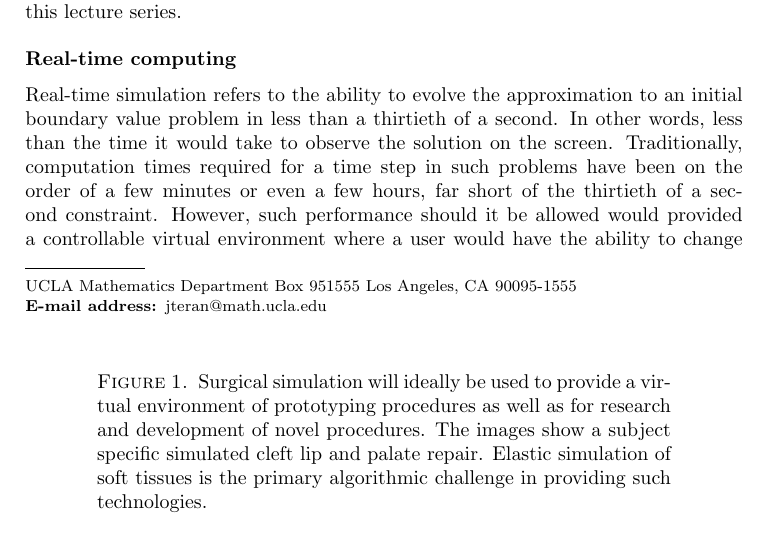
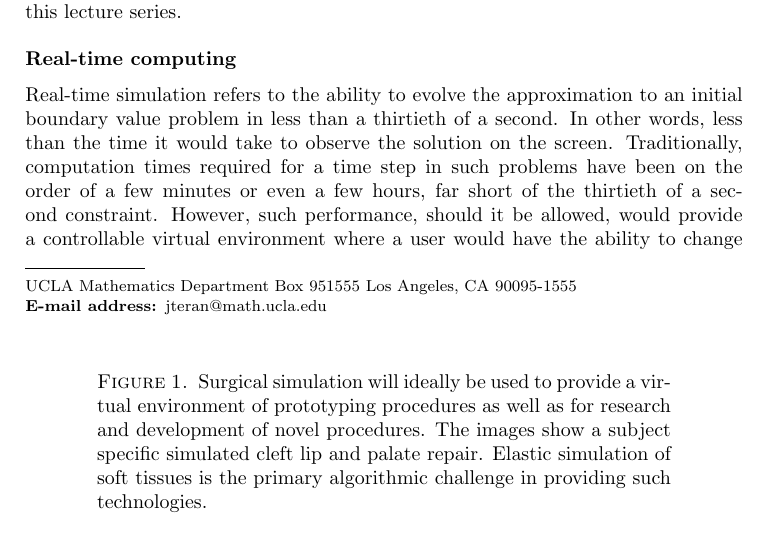
Before and after one commit to jhellrung/documents, a LaTeX thesis (courses/pcmi/2010/teran/repapers/PCMI_TERAN.tex): part of page 5 of 12, cut so that both start at the same text. Compiled offline with pdfLaTeX.

Commit message:
fixing grammar

```diff
--- a/courses/pcmi/2010/teran/repapers/PCMI_TERAN.tex
+++ b/courses/pcmi/2010/teran/repapers/PCMI_TERAN.tex
@@ -122,7 +122,7 @@ This short lecture series will cover the simulation of elastic materials charact
 \end{figure}
 
 \section*{Real-time computing}
-Real-time simulation refers to the ability to evolve the approximation to an initial boundary value problem in less than a thirtieth of a second. In other words, less than the time it would take to observe the solution on the screen. Traditionally, computation times required for a time step in such problems have been on the order of a few minutes or even a few hours, far short of the thirtieth of a second constraint. However, such performance should it be allowed would provided a controllable virtual environment where a user would have the ability to change the forcing and boundary conditions of a simulation in response to real-time observation of the solution. The application of such functionality for solid and fluid mechanics problems is engendering many new applications. For example, imagine an interactive virtual environment where the user interacts with a finite element simulation of biomechanical soft tissues. The governing equations dictate how the tissues respond to external influence from the users. This predictive ability would allow the user to push, pull or even cut/excise portions of the tissue in real time with full confidence that the real life counterpart would behave similarly. This ability could potentially revolutionize the process of training surgical residents and medics by providing a cost effective and scientific alternative to expensive cadaver based training. Imagine the ability to know the outcome of a surgical procedure before it is performed. Reconstructive surgery for severe trauma is unpredictable by the nature of the injuries. The surgeon must design the treatment procedure on a case-by case-basis. With the aid of a predictive simulator the surgeon could perform hypothetical surgical repairs in advance to determine the most likely successful approach. This would significantly reduce complication rates and lead to drastically improved quality of life. See \cite{SHTOC09} for further discussion of the potential benefits of surgical simulation.
+Real-time simulation refers to the ability to evolve the approximation to an initial boundary value problem in less than a thirtieth of a second. In other words, less than the time it would take to observe the solution on the screen. Traditionally, computation times required for a time step in such problems have been on the order of a few minutes or even a few hours, far short of the thirtieth of a second constraint. However, such performance, should it be allowed, would provide a controllable virtual environment where a user would have the ability to change the forcing and boundary conditions of a simulation in response to real-time observation of the solution. The application of such functionality for solid and fluid mechanics problems is engendering many new applications. For example, imagine an interactive virtual environment where the user interacts with a finite element simulation of biomechanical soft tissues. The governing equations dictate how the tissues respond to external influence from the users. This predictive ability would allow the user to push, pull or even cut/excise portions of the tissue in real time with full confidence that the real life counterpart would behave similarly. This ability could potentially revolutionize the process of training surgical residents and medics by providing a cost effective and scientific alternative to expensive cadaver based training. Imagine the ability to know the outcome of a surgical procedure before it is performed. Reconstructive surgery for severe trauma is unpredictable by the nature of the injuries. The surgeon must design the treatment procedure on a case-by case-basis. With the aid of a predictive simulator the surgeon could perform hypothetical surgical repairs in advance to determine the most likely successful approach. This would significantly reduce complication rates and lead to drastically improved quality of life. See \cite{SHTOC09} for further discussion of the potential benefits of surgical simulation.
 
 \section*{Continuum mechanics and elasticity}
 \subsection*{Kinematics}
```
Also changed, not shown: courses/pcmi/2010/teran/repapers/PCMI_TERAN.pdf.
